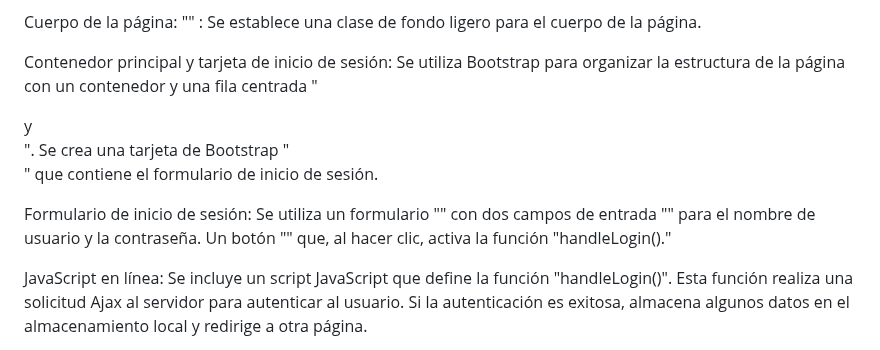
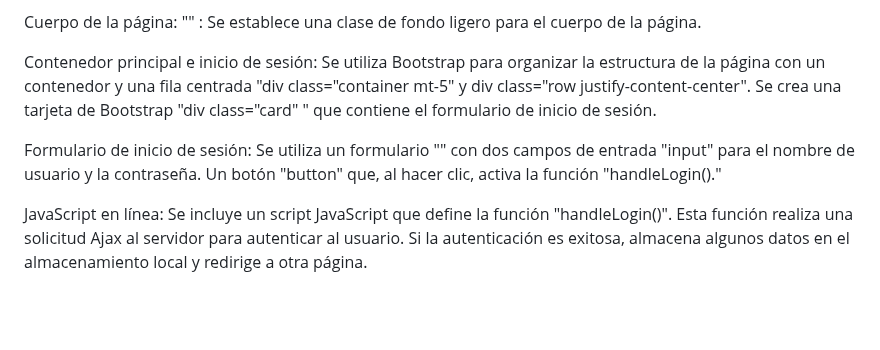
Before and after one commit to Perla1802/GruassPueblaF, a Markdown page: README.md, the part around the change. GitHub-like rendering; blank space fills up the shorter version.

```diff
--- a/README.md
+++ b/README.md
@@ -34,13 +34,13 @@ Bootstrap: Se enlaza con Bootstrap para utilizar su sistema de estilos y compone
 Cuerpo de la página:
 "<body class="bg-light">" :  Se establece una clase de fondo ligero para el cuerpo de la página.
 
-Contenedor principal y tarjeta de inicio de sesión:
-Se utiliza Bootstrap para organizar la estructura de la página con un contenedor y una fila centrada "<div class="container mt-5"> y <div class="row justify-content-center">".
-Se crea una tarjeta de Bootstrap "<div class="card">" que contiene el formulario de inicio de sesión.
+Contenedor principal e inicio de sesión:
+Se utiliza Bootstrap para organizar la estructura de la página con un contenedor y una fila centrada "div class="container mt-5" y div class="row justify-content-center".
+Se crea una tarjeta de Bootstrap "div class="card" " que contiene el formulario de inicio de sesión.
 
 Formulario de inicio de sesión:
-Se utiliza un formulario "<form>" con dos campos de entrada "<input>" para el nombre de usuario y la contraseña.
-Un botón "<button>" que, al hacer clic, activa la función "handleLogin()."
+Se utiliza un formulario "<form>" con dos campos de entrada "input" para el nombre de usuario y la contraseña.
+Un botón "button" que, al hacer clic, activa la función "handleLogin()."
 
 JavaScript en línea:
 Se incluye un script JavaScript que define la función "handleLogin()". Esta función realiza una solicitud Ajax al servidor para autenticar al usuario. Si la autenticación es exitosa, almacena algunos datos en el almacenamiento local y redirige a otra página.
```
